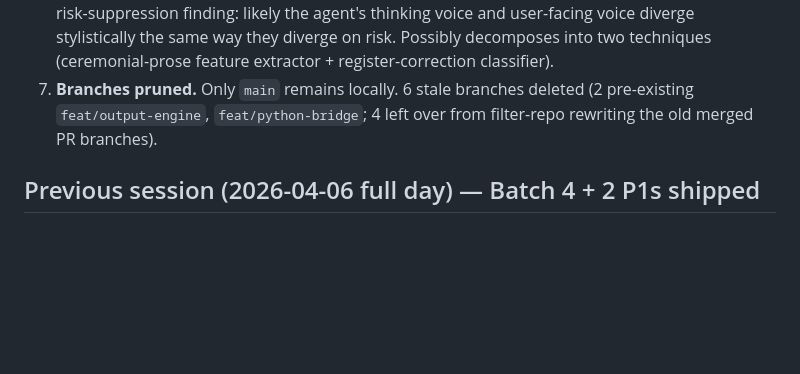
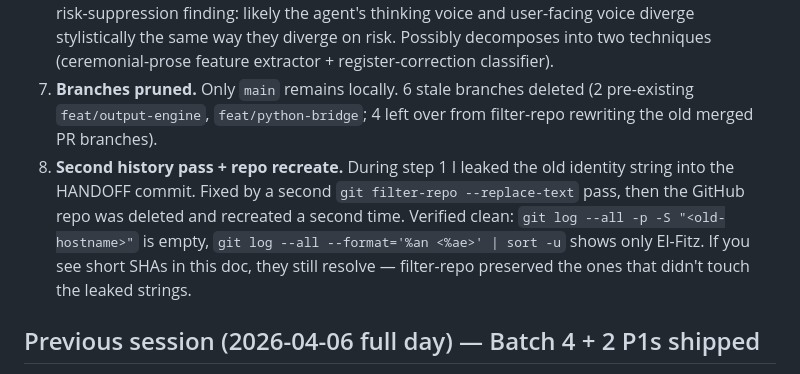
Before and after one commit to Lightless-Labs/third-thoughts, a Markdown page: docs/HANDOFF.md, the part around the change. Drawn GitHub-style; blank space fills up the shorter version.

Commit message:
docs(handoff): note second history-rewrite pass

```diff
--- a/docs/HANDOFF.md
+++ b/docs/HANDOFF.md
@@ -72,6 +72,7 @@ A finding that doesn't survive all four is not a finding.
 5. **Prose-tone convention captured durably.** Added as a feedback memory (`feedback_tone.md`) and as a top-line entry in `third-thoughts/CLAUDE.md` Conventions. Rule: prose in READMEs, project blurbs, commit messages, and user-facing copy should be light and self-deprecating, not pompous research-speak. Technical precision in methodology docs is still fine.
 6. **Register drift detection todo filed.** `todos/register-drift-detection.md` — a technique to detect when agents drift into pompous/ceremonial register. Framed as a sibling of the 100% risk-suppression finding: likely the agent's thinking voice and user-facing voice diverge stylistically the same way they diverge on risk. Possibly decomposes into two techniques (ceremonial-prose feature extractor + register-correction classifier).
 7. **Branches pruned.** Only `main` remains locally. 6 stale branches deleted (2 pre-existing `feat/output-engine`, `feat/python-bridge`; 4 left over from filter-repo rewriting the old merged PR branches).
+8. **Second history pass + repo recreate.** During step 1 I leaked the old identity string into the HANDOFF commit. Fixed by a second `git filter-repo --replace-text` pass, then the GitHub repo was deleted and recreated a second time. Verified clean: `git log --all -p -S "<old-hostname>"` is empty, `git log --all --format='%an <%ae>' | sort -u` shows only El-Fitz. If you see short SHAs in this doc, they still resolve — filter-repo preserved the ones that didn't touch the leaked strings.
 
 ## Previous session (2026-04-06 full day) — Batch 4 + 2 P1s shipped
 
```
